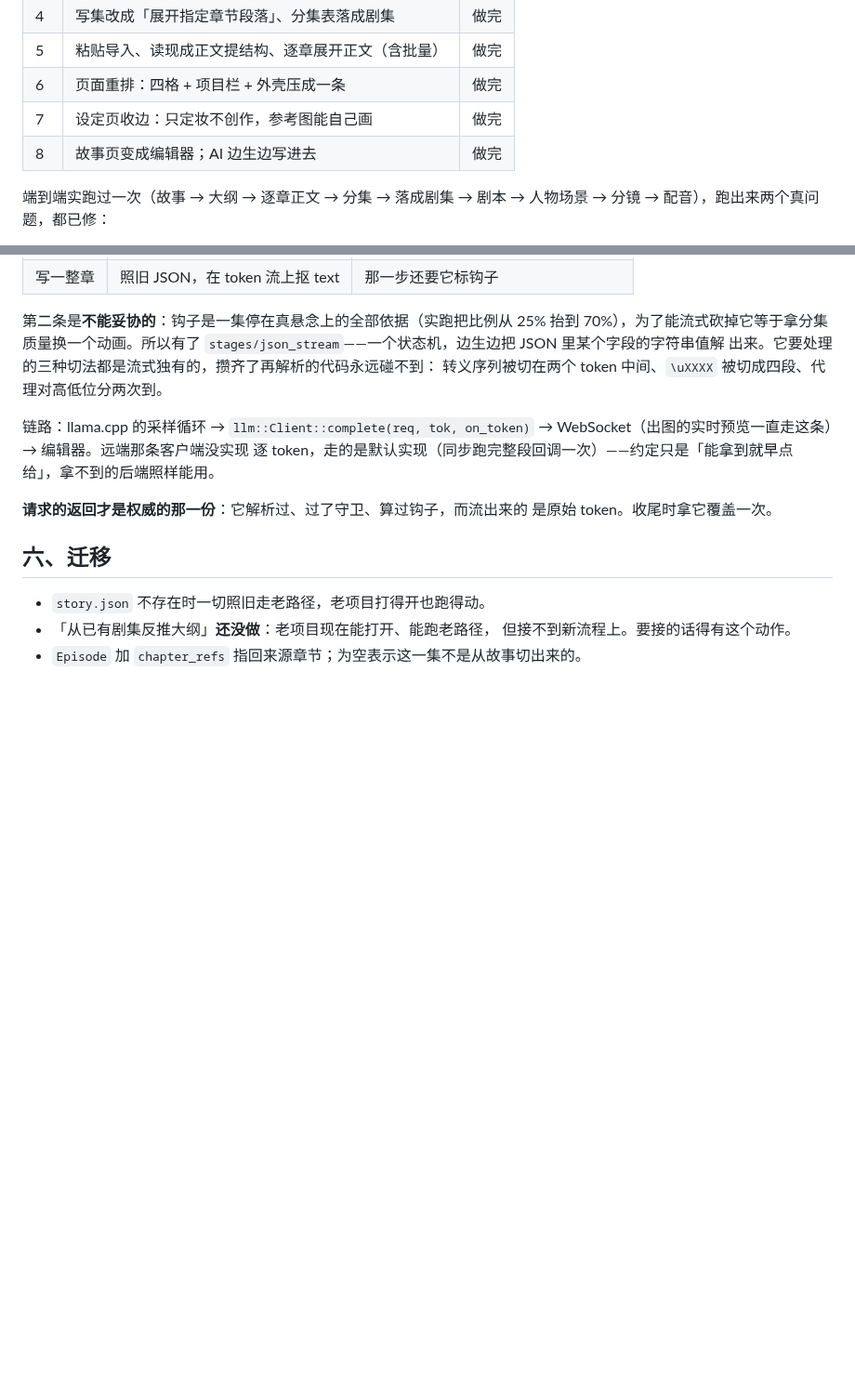
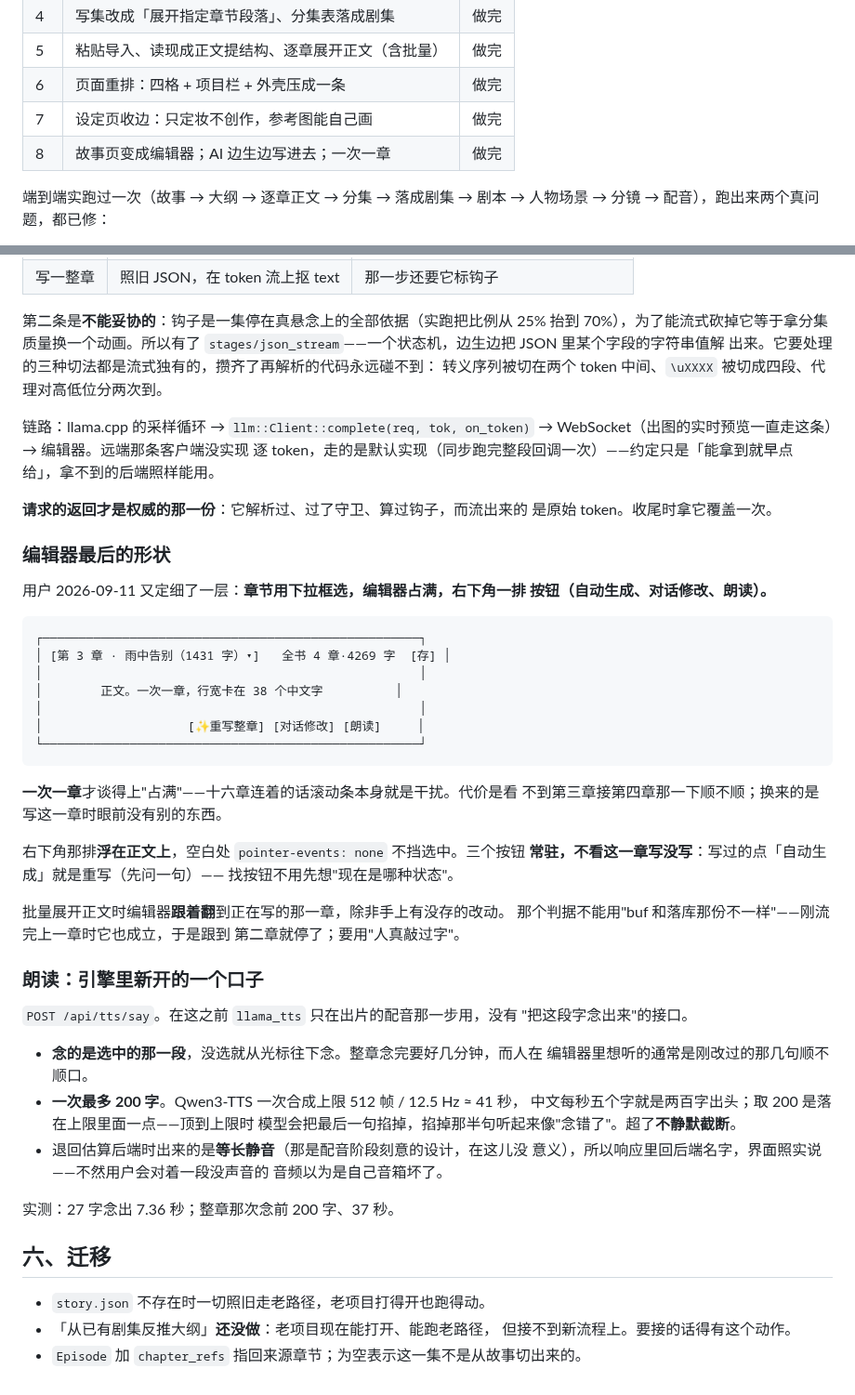
Before and after one commit to integemjack/changji, a Markdown page: changji/docs/故事优先重构方案.md, 2 parts joined by grey strips. Shown at 93% size. Drawn GitHub-style; blank space fills up the shorter version.

Commit message:
方案里补上编辑器最后的形状和朗读那个口子
形状定细了一层（章节下拉、占满、右下角三个按钮），连带两条判断记下来：

**一次一章才谈得上"占满"。** 代价是看不到第三章接第四章那一下顺不顺，
换来的是写这一章时眼前没有别的东西。

**"跟着翻"的脏判据不能用「buf 和落库那份不一样」**——刚流完上一章时它也
成立，于是跟到第二章就停了。要用"人真敲过字"。

朗读那个口子是引擎里新开的（`llama_tts` 以前只在出片配音那一步用），
两百字的上限和它的由来写清楚了：顶到模型一次合成的上限时，最后一句会被
掐掉，而掐掉那半句听起来像"念错了"。

Co-Authored-By: Claude Opus 5 <noreply@anthropic.com>

````diff
--- a/changji/docs/故事优先重构方案.md
+++ b/changji/docs/故事优先重构方案.md
@@ -194,7 +194,7 @@ StepRail、ContextBar。内容都有去处，不是删功能。
 | 5 | 粘贴导入、读现成正文提结构、逐章展开正文（含批量） | 做完 |
 | 6 | 页面重排：四格 + 项目栏 + 外壳压成一条 | 做完 |
 | 7 | 设定页收边：只定妆不创作，参考图能自己画 | 做完 |
-| 8 | 故事页变成编辑器；AI 边生边写进去 | 做完 |
+| 8 | 故事页变成编辑器；AI 边生边写进去；一次一章 | 做完 |
 
 端到端实跑过一次（故事 → 大纲 → 逐章正文 → 分集 → 落成剧集 → 剧本 →
 人物场景 → 分镜 → 配音），跑出来两个真问题，都已修：
@@ -304,6 +304,48 @@ StepRail、ContextBar。内容都有去处，不是删功能。
 **请求的返回才是权威的那一份**：它解析过、过了守卫、算过钩子，而流出来的
 是原始 token。收尾时拿它覆盖一次。
 
+### 编辑器最后的形状
+
+用户 2026-09-11 又定细了一层：**章节用下拉框选，编辑器占满，右下角一排
+按钮（自动生成、对话修改、朗读）。**
+
+```
+┌────────────────────────────────────────────────────┐
+│ [第 3 章 · 雨中告别（1431 字）▾]   全书 4 章·4269 字  [存] │
+│                                                    │
+│        正文。一次一章，行宽卡在 38 个中文字          │
+│                                                    │
+│                    [✨重写整章] [对话修改] [朗读]     │
+└────────────────────────────────────────────────────┘
+```
+
+**一次一章**才谈得上"占满"——十六章连着的话滚动条本身就是干扰。代价是看
+不到第三章接第四章那一下顺不顺；换来的是写这一章时眼前没有别的东西。
+
+右下角那排**浮在正文上**，空白处 `pointer-events: none` 不挡选中。三个按钮
+**常驻，不看这一章写没写**：写过的点「自动生成」就是重写（先问一句）——
+找按钮不用先想"现在是哪种状态"。
+
+批量展开正文时编辑器**跟着翻**到正在写的那一章，除非手上有没存的改动。
+那个判据不能用"buf 和落库那份不一样"——刚流完上一章时它也成立，于是跟到
+第二章就停了；要用"人真敲过字"。
+
+### 朗读：引擎里新开的一个口子
+
+`POST /api/tts/say`。在这之前 `llama_tts` 只在出片的配音那一步用，没有
+"把这段字念出来"的接口。
+
+- **念的是选中的那一段**，没选就从光标往下念。整章念完要好几分钟，而人在
+  编辑器里想听的通常是刚改过的那几句顺不顺口。
+- **一次最多 200 字**。Qwen3-TTS 一次合成上限 512 帧 / 12.5 Hz ≈ 41 秒，
+  中文每秒五个字就是两百字出头；取 200 是落在上限里面一点——顶到上限时
+  模型会把最后一句掐掉，掐掉那半句听起来像"念错了"。超了**不静默截断**。
+- 退回估算后端时出来的是**等长静音**（那是配音阶段刻意的设计，在这儿没
+  意义），所以响应里回后端名字，界面照实说——不然用户会对着一段没声音的
+  音频以为是自己音箱坏了。
+
+实测：27 字念出 7.36 秒；整章那次念前 200 字、37 秒。
+
 ## 六、迁移
 
 - `story.json` 不存在时一切照旧走老路径，老项目打得开也跑得动。
````
